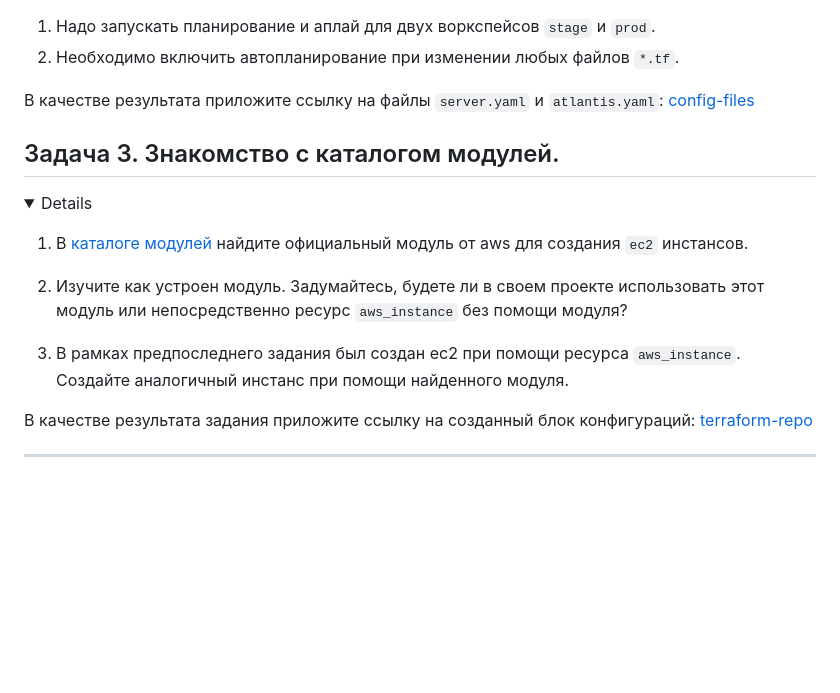
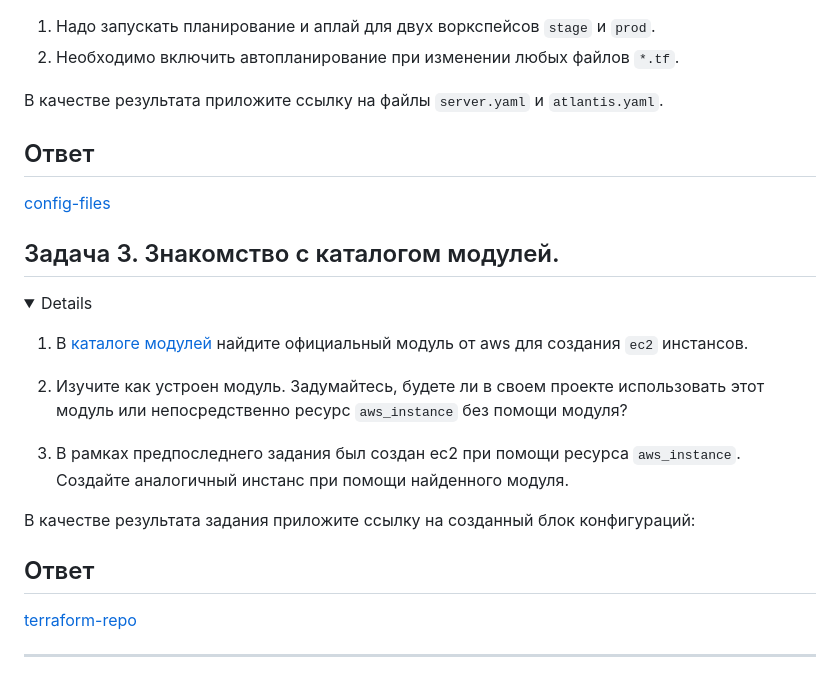
Before and after one commit to nikolay480/devops-netology, a Markdown page: virt-homeworks/readme.md, the part around the change. Rendered like a GitHub page; folded sections open; blank space fills up the shorter version.

Commit message:
7.4 team-works-v2

```diff
--- a/virt-homeworks/readme.md
+++ b/virt-homeworks/readme.md
@@ -2904,7 +2904,10 @@ Changes to Outputs:
 1. Надо запускать планирование и аплай для двух воркспейсов `stage` и `prod`.
 1. Необходимо включить автопланирование при изменении любых файлов `*.tf`.
 
-В качестве результата приложите ссылку на файлы `server.yaml` и `atlantis.yaml`:
+В качестве результата приложите ссылку на файлы `server.yaml` и `atlantis.yaml`.
+
+## Ответ
+
 [config-files](https://github.com/nikolay480/devops-netology/tree/main/terraform/atlantis)
 
 
@@ -2923,6 +2926,8 @@ Changes to Outputs:
 Создайте аналогичный инстанс при помощи найденного модуля.
 
 В качестве результата задания приложите ссылку на созданный блок конфигураций:
+## Ответ
+
 [terraform-repo](https://github.com/nikolay480/devops-netology/tree/main/terraform/7.4%20modules)
 
 </details>
```
